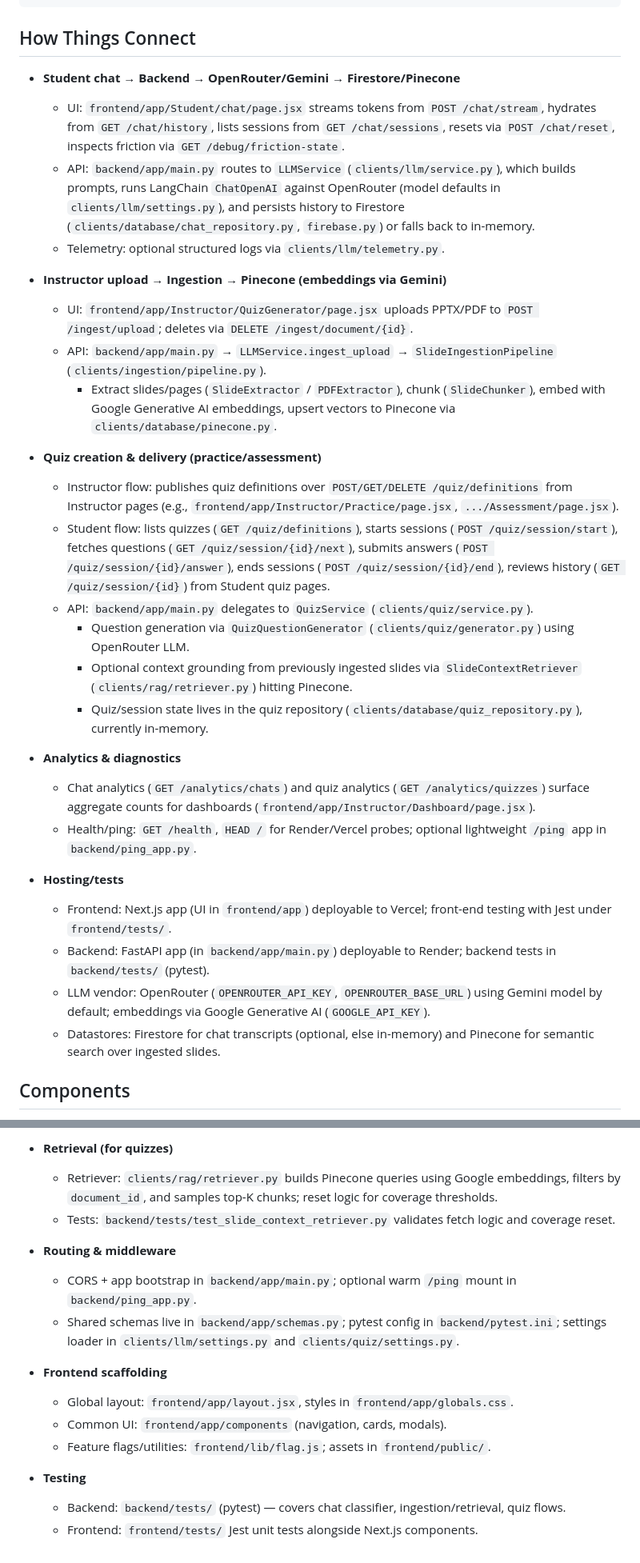
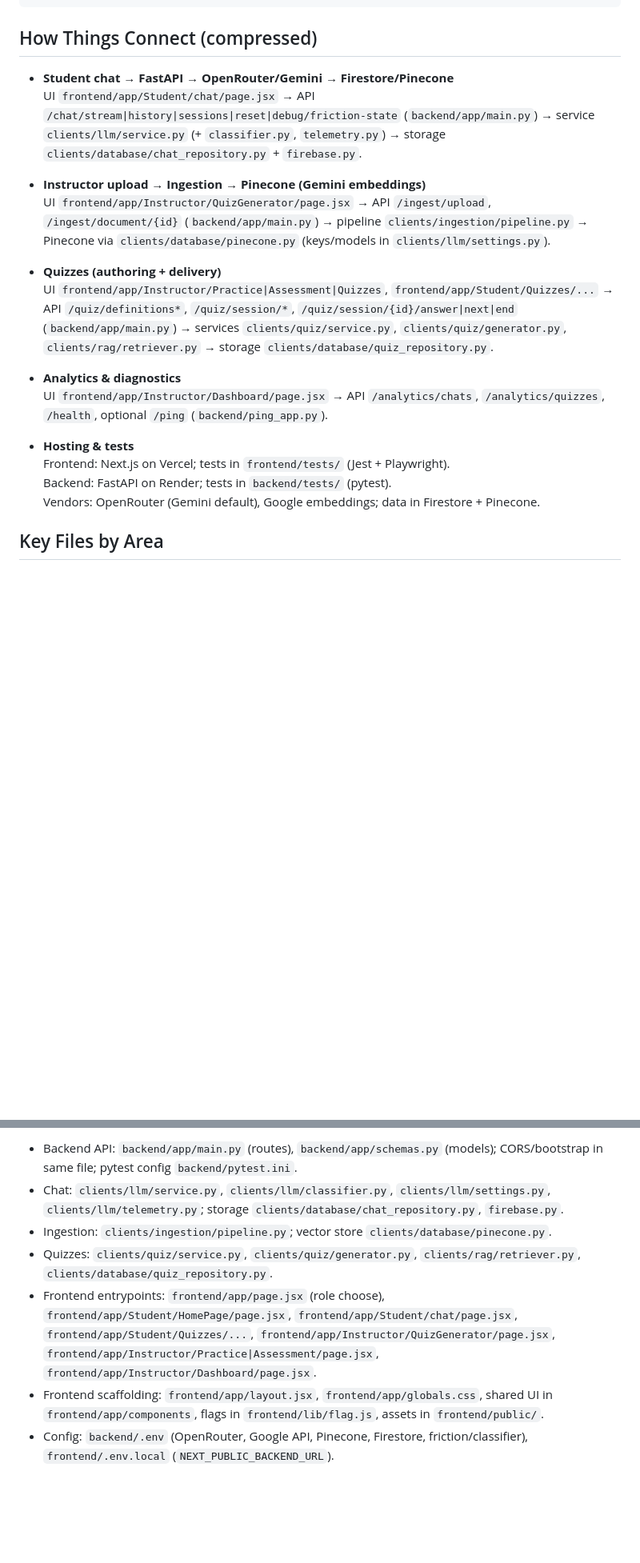
Before and after one commit to oliviaw12/horizon-labs-code, a Markdown page: project_code/ARCHITECTURE_MAP.md, 2 parts joined by grey strips. Shown at 80% size. Rendered like a GitHub page; blank space fills up the shorter version.

Commit message:
fixing descriptions for architecure

````diff
--- a/project_code/ARCHITECTURE_MAP.md
+++ b/project_code/ARCHITECTURE_MAP.md
@@ -28,35 +28,24 @@ project_code/
     └── public/             # Static assets (icons, gradients, buttons)
 ```
 
-## How Things Connect
+## How Things Connect (compressed)
 
-- **Student chat → Backend → OpenRouter/Gemini → Firestore/Pinecone**
-  - UI: `frontend/app/Student/chat/page.jsx` streams tokens from `POST /chat/stream`, hydrates from `GET /chat/history`, lists sessions from `GET /chat/sessions`, resets via `POST /chat/reset`, inspects friction via `GET /debug/friction-state`.
-  - API: `backend/app/main.py` routes to `LLMService` (`clients/llm/service.py`), which builds prompts, runs LangChain `ChatOpenAI` against OpenRouter (model defaults in `clients/llm/settings.py`), and persists history to Firestore (`clients/database/chat_repository.py`, `firebase.py`) or falls back to in-memory.
-  - Telemetry: optional structured logs via `clients/llm/telemetry.py`.
+- **Student chat → FastAPI → OpenRouter/Gemini → Firestore/Pinecone**
+  UI `frontend/app/Student/chat/page.jsx` → API `/chat/stream|history|sessions|reset|debug/friction-state` (`backend/app/main.py`) → service `clients/llm/service.py` (+ `classifier.py`, `telemetry.py`) → storage `clients/database/chat_repository.py` + `firebase.py`.
 
-- **Instructor upload → Ingestion → Pinecone (embeddings via Gemini)**
-  - UI: `frontend/app/Instructor/QuizGenerator/page.jsx` uploads PPTX/PDF to `POST /ingest/upload`; deletes via `DELETE /ingest/document/{id}`.
-  - API: `backend/app/main.py` → `LLMService.ingest_upload` → `SlideIngestionPipeline` (`clients/ingestion/pipeline.py`).
-    - Extract slides/pages (`SlideExtractor` / `PDFExtractor`), chunk (`SlideChunker`), embed with Google Generative AI embeddings, upsert vectors to Pinecone via `clients/database/pinecone.py`.
+- **Instructor upload → Ingestion → Pinecone (Gemini embeddings)**
+  UI `frontend/app/Instructor/QuizGenerator/page.jsx` → API `/ingest/upload`, `/ingest/document/{id}` (`backend/app/main.py`) → pipeline `clients/ingestion/pipeline.py` → Pinecone via `clients/database/pinecone.py` (keys/models in `clients/llm/settings.py`).
 
-- **Quiz creation & delivery (practice/assessment)**
-  - Instructor flow: publishes quiz definitions over `POST/GET/DELETE /quiz/definitions` from Instructor pages (e.g., `frontend/app/Instructor/Practice/page.jsx`, `.../Assessment/page.jsx`).
-  - Student flow: lists quizzes (`GET /quiz/definitions`), starts sessions (`POST /quiz/session/start`), fetches questions (`GET /quiz/session/{id}/next`), submits answers (`POST /quiz/session/{id}/answer`), ends sessions (`POST /quiz/session/{id}/end`), reviews history (`GET /quiz/session/{id}`) from Student quiz pages.
-  - API: `backend/app/main.py` delegates to `QuizService` (`clients/quiz/service.py`).
-    - Question generation via `QuizQuestionGenerator` (`clients/quiz/generator.py`) using OpenRouter LLM.
-    - Optional context grounding from previously ingested slides via `SlideContextRetriever` (`clients/rag/retriever.py`) hitting Pinecone.
-    - Quiz/session state lives in the quiz repository (`clients/database/quiz_repository.py`), currently in-memory.
+- **Quizzes (authoring + delivery)**
+  UI `frontend/app/Instructor/Practice|Assessment|Quizzes`, `frontend/app/Student/Quizzes/...` → API `/quiz/definitions*`, `/quiz/session/*`, `/quiz/session/{id}/answer|next|end` (`backend/app/main.py`) → services `clients/quiz/service.py`, `clients/quiz/generator.py`, `clients/rag/retriever.py` → storage `clients/database/quiz_repository.py`.
 
 - **Analytics & diagnostics**
-  - Chat analytics (`GET /analytics/chats`) and quiz analytics (`GET /analytics/quizzes`) surface aggregate counts for dashboards (`frontend/app/Instructor/Dashboard/page.jsx`).
-  - Health/ping: `GET /health`, `HEAD /` for Render/Vercel probes; optional lightweight `/ping` app in `backend/ping_app.py`.
+  UI `frontend/app/Instructor/Dashboard/page.jsx` → API `/analytics/chats`, `/analytics/quizzes`, `/health`, optional `/ping` (`backend/ping_app.py`).
 
-- **Hosting/tests**
-  - Frontend: Next.js app (UI in `frontend/app`) deployable to Vercel; front-end testing with Jest under `frontend/tests/`.
-  - Backend: FastAPI app (in `backend/app/main.py`) deployable to Render; backend tests in `backend/tests/` (pytest).
-  - LLM vendor: OpenRouter (`OPENROUTER_API_KEY`, `OPENROUTER_BASE_URL`) using Gemini model by default; embeddings via Google Generative AI (`GOOGLE_API_KEY`).
-  - Datastores: Firestore for chat transcripts (optional, else in-memory) and Pinecone for semantic search over ingested slides.
+- **Hosting & tests**
+  Frontend: Next.js on Vercel; tests in `frontend/tests/` (Jest + Playwright).
+  Backend: FastAPI on Render; tests in `backend/tests/` (pytest).
+  Vendors: OpenRouter (Gemini default), Google embeddings; data in Firestore + Pinecone.
 
-## Components
+## Key Files by Area
 
@@ -92,16 +52,7 @@ project_code/
-- **Retrieval (for quizzes)**
-  - Retriever: `clients/rag/retriever.py` builds Pinecone queries using Google embeddings, filters by `document_id`, and samples top-K chunks; reset logic for coverage thresholds.
-  - Tests: `backend/tests/test_slide_context_retriever.py` validates fetch logic and coverage reset.
-
-- **Routing & middleware**
-  - CORS + app bootstrap in `backend/app/main.py`; optional warm `/ping` mount in `backend/ping_app.py`.
-  - Shared schemas live in `backend/app/schemas.py`; pytest config in `backend/pytest.ini`; settings loader in `clients/llm/settings.py` and `clients/quiz/settings.py`.
-
-- **Frontend scaffolding**
-  - Global layout: `frontend/app/layout.jsx`, styles in `frontend/app/globals.css`.
-  - Common UI: `frontend/app/components` (navigation, cards, modals).
-  - Feature flags/utilities: `frontend/lib/flag.js`; assets in `frontend/public/`.
-
-- **Testing**
-  - Backend: `backend/tests/` (pytest) — covers chat classifier, ingestion/retrieval, quiz flows.
-  - Frontend: `frontend/tests/` Jest unit tests alongside Next.js components.
+- Backend API: `backend/app/main.py` (routes), `backend/app/schemas.py` (models); CORS/bootstrap in same file; pytest config `backend/pytest.ini`.
+- Chat: `clients/llm/service.py`, `clients/llm/classifier.py`, `clients/llm/settings.py`, `clients/llm/telemetry.py`; storage `clients/database/chat_repository.py`, `firebase.py`.
+- Ingestion: `clients/ingestion/pipeline.py`; vector store `clients/database/pinecone.py`.
+- Quizzes: `clients/quiz/service.py`, `clients/quiz/generator.py`, `clients/rag/retriever.py`, `clients/database/quiz_repository.py`.
+- Frontend entrypoints: `frontend/app/page.jsx` (role choose), `frontend/app/Student/HomePage/page.jsx`, `frontend/app/Student/chat/page.jsx`, `frontend/app/Student/Quizzes/...`, `frontend/app/Instructor/QuizGenerator/page.jsx`, `frontend/app/Instructor/Practice|Assessment/page.jsx`, `frontend/app/Instructor/Dashboard/page.jsx`.
+- Frontend scaffolding: `frontend/app/layout.jsx`, `frontend/app/globals.css`, shared UI in `frontend/app/components`, flags in `frontend/lib/flag.js`, assets in `frontend/public/`.
+- Config: `backend/.env` (OpenRouter, Google API, Pinecone, Firestore, friction/classifier), `frontend/.env.local` (`NEXT_PUBLIC_BACKEND_URL`).
````
Also changed, not shown: other parts of project_code/ARCHITECTURE_MAP.md (+0 -29 lines).
